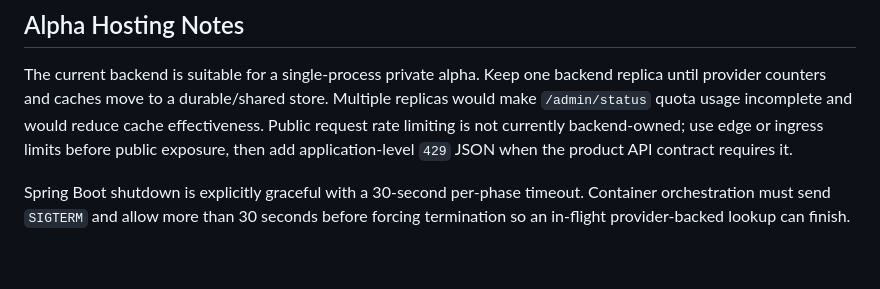
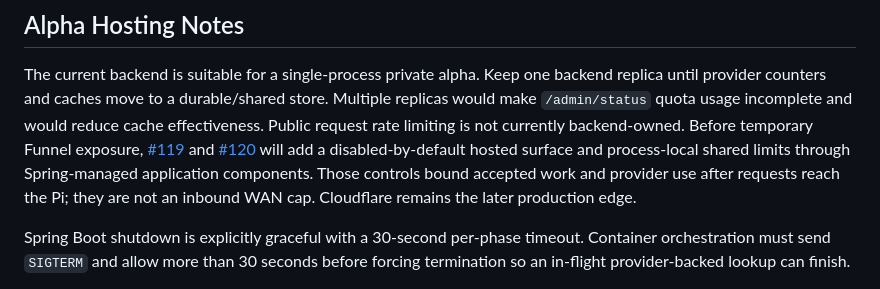
Before and after one commit to rapucha/moon-service, a Markdown page: backend/README.md, the part around the change. Rendered like a GitHub page; blank space fills up the shorter version.

Commit message:
docs: record tester-alpha uplink boundary (#118)

```diff
--- a/backend/README.md
+++ b/backend/README.md
@@ -420,8 +420,13 @@ The current backend is suitable for a single-process private alpha. Keep one
 backend replica until provider counters and caches move to a durable/shared
 store. Multiple replicas would make `/admin/status` quota usage incomplete and
 would reduce cache effectiveness. Public request rate limiting is not currently
-backend-owned; use edge or ingress limits before public exposure, then add
-application-level `429` JSON when the product API contract requires it.
+backend-owned. Before temporary Funnel exposure,
+[#119](https://github.com/rapucha/moon-service/issues/119) and
+[#120](https://github.com/rapucha/moon-service/issues/120) will add a
+disabled-by-default hosted surface and process-local shared limits through
+Spring-managed application components. Those controls bound accepted work and
+provider use after requests reach the Pi; they are not an inbound WAN cap.
+Cloudflare remains the later production edge.
 
 Spring Boot shutdown is explicitly graceful with a 30-second per-phase
 timeout. Container orchestration must send `SIGTERM` and allow more than 30
```
Also changed, not shown: docs/self-hosting-alpha-plan.md (+125 -35 lines).
